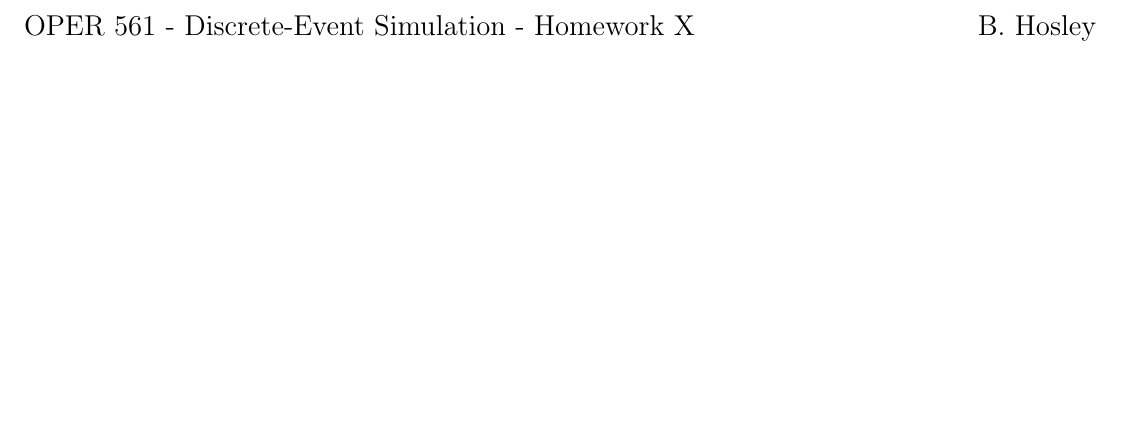
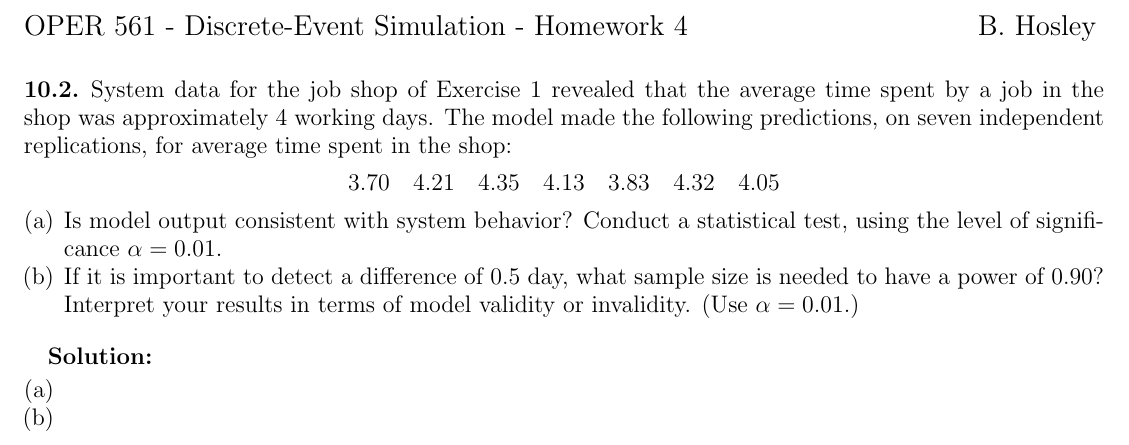
Before and after one commit to bhosley/Schoolwork, a LaTeX problem sheet (2023Q1 - Discrete Event Simulation/HW4/HW4.tex): part of the page, cut so that both start at the same text, the shorter picture padded with empty space. Compiled offline with pdfLaTeX.

Commit message:
Update HW4.tex

```diff
--- a/2023Q1 - Discrete Event Simulation/HW4/HW4.tex
+++ b/2023Q1 - Discrete Event Simulation/HW4/HW4.tex
@@ -10,15 +10,33 @@
 \raggedbottom
 
 \noindent{\large OPER 561 - Discrete-Event Simulation - %
-	Homework X }
+	Homework 4 }
 \hspace{\fill} {\large B. Hosley}
 \bigskip
 
 
 %%%%%%%%%%%%%%%%%%%%%%%
-\setcounter{section}{}
-\setcounter{subsection}{}
+\setcounter{section}{10}
+\setcounter{subsection}{1}
 \subsection{}
+System data for the job shop of Exercise 1 revealed that the average time spent by a job in the
+shop was approximately 4 working days. The model made the following predictions, on seven
+independent replications, for average time spent in the shop:
+\[3.70\quad 4.21\quad 4.35\quad 4.13\quad 3.83\quad 4.32\quad 4.05\]
+\begin{enumerate}[(a)]
+	\item Is model output consistent with system behavior? Conduct a statistical test, using the level of
+	significance \(\alpha = 0.01\).
+	\item If it is important to detect a difference of \(0.5\) day, what sample size is needed to have a power
+	of \(0.90\)? Interpret your results in terms of model validity or invalidity. (Use \(\alpha = 0.01\).)
+\end{enumerate}
+
+\bigskip
+\textbf{Solution:}
+
+\begin{enumerate}[(a)]
+	\item
+	\item
+\end{enumerate}
 
 
 \end{document}
```
